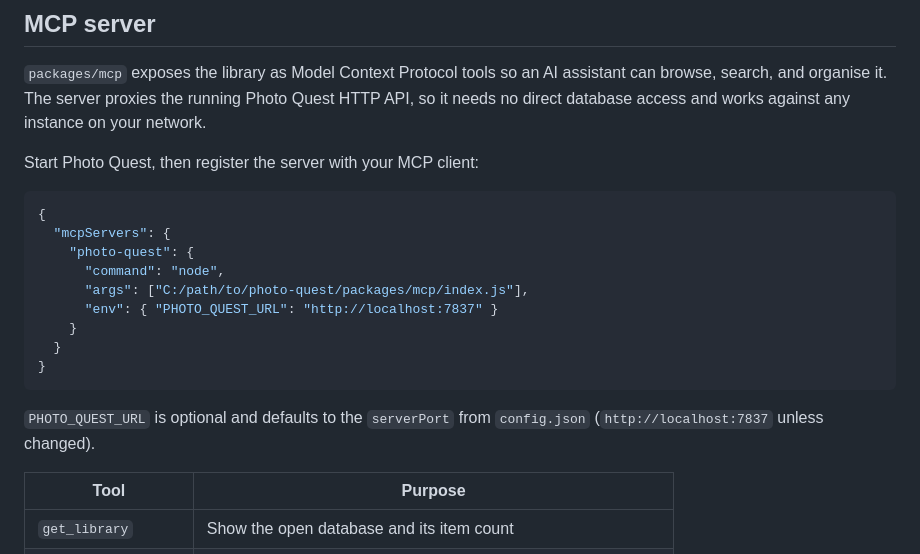
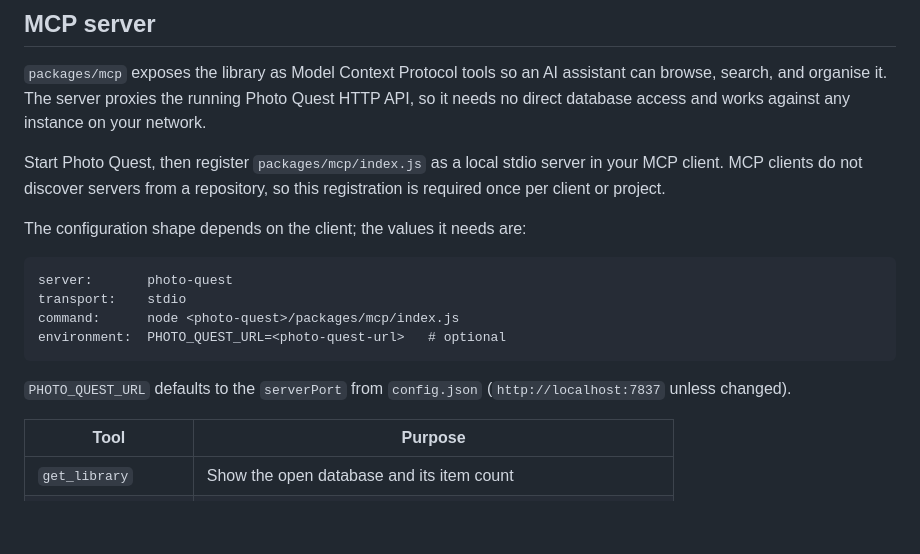
Before and after one commit to yentsun/photo-quest, a Markdown page: README.md, the part around the change. Rendered like a GitHub page; blank space fills up the shorter version.

Commit message:
Make MCP client setup example client-agnostic

````diff
--- a/README.md
+++ b/README.md
@@ -89,21 +89,20 @@ assistant can browse, search, and organise it. The server proxies the running
 Photo Quest HTTP API, so it needs no direct database access and works against
 any instance on your network.
 
-Start Photo Quest, then register the server with your MCP client:
+Start Photo Quest, then register `packages/mcp/index.js` as a local stdio server
+in your MCP client. MCP clients do not discover servers from a repository, so
+this registration is required once per client or project.
 
-```json
-{
-  "mcpServers": {
-    "photo-quest": {
-      "command": "node",
-      "args": ["C:/path/to/photo-quest/packages/mcp/index.js"],
-      "env": { "PHOTO_QUEST_URL": "http://localhost:7837" }
-    }
-  }
-}
+The configuration shape depends on the client; the values it needs are:
+
+```text
+server:       photo-quest
+transport:    stdio
+command:      node <photo-quest>/packages/mcp/index.js
+environment:  PHOTO_QUEST_URL=<photo-quest-url>   # optional
 ```
 
-`PHOTO_QUEST_URL` is optional and defaults to the `serverPort` from `config.json` (`http://localhost:7837` unless changed).
+`PHOTO_QUEST_URL` defaults to the `serverPort` from `config.json` (`http://localhost:7837` unless changed).
 
 | Tool | Purpose |
 |------|---------|
````
